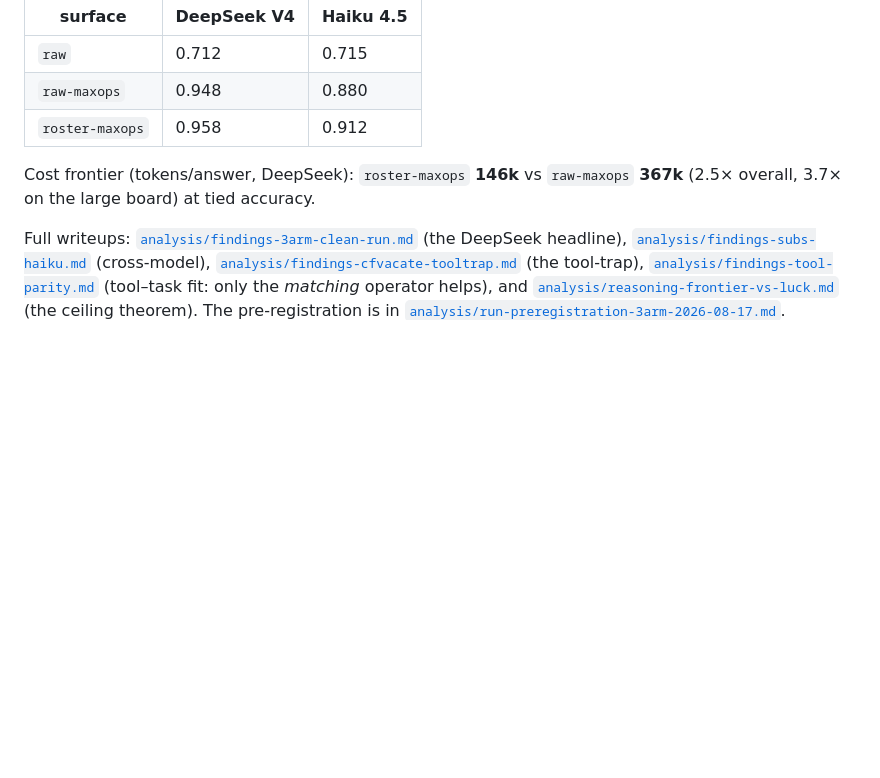
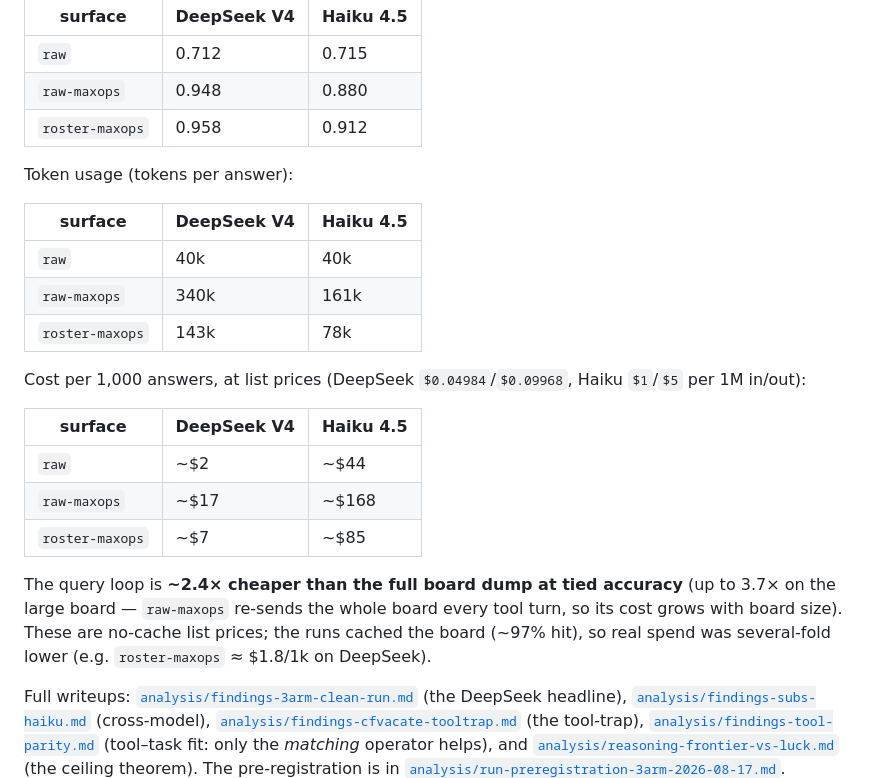
Before and after one commit to Anvoker/civ-spatial, a Markdown page: README.md, the part around the change. Rendered like a GitHub page; blank space fills up the shorter version.

Commit message:
docs(readme): add per-surface token-usage and cost tables
Replace the single cost-frontier line with token-usage and cost-per-1000
tables for both models (DeepSeek V4, Haiku 4.5), computed from logged
per-call prompt/completion tokens; add a caching note.

```diff
--- a/README.md
+++ b/README.md
@@ -43,7 +43,23 @@ Accuracy:
 | `raw-maxops` | 0.948 | 0.880 |
 | `roster-maxops` | 0.958 | 0.912 |
 
-Cost frontier (tokens/answer, DeepSeek): `roster-maxops` **146k** vs `raw-maxops` **367k** (2.5× overall, 3.7× on the large board) at tied accuracy.
+Token usage (tokens per answer):
+
+| surface | DeepSeek V4 | Haiku 4.5 |
+|---|---|---|
+| `raw` | 40k | 40k |
+| `raw-maxops` | 340k | 161k |
+| `roster-maxops` | 143k | 78k |
+
+Cost per 1,000 answers, at list prices (DeepSeek `$0.04984`/`$0.09968`, Haiku `$1`/`$5` per 1M in/out):
+
+| surface | DeepSeek V4 | Haiku 4.5 |
+|---|---|---|
+| `raw` | ~$2 | ~$44 |
+| `raw-maxops` | ~$17 | ~$168 |
+| `roster-maxops` | ~$7 | ~$85 |
+
+The query loop is **~2.4× cheaper than the full board dump at tied accuracy** (up to 3.7× on the large board — `raw-maxops` re-sends the whole board every tool turn, so its cost grows with board size). These are no-cache list prices; the runs cached the board (~97% hit), so real spend was several-fold lower (e.g. `roster-maxops` ≈ $1.8/1k on DeepSeek).
 
 Full writeups: [`analysis/findings-3arm-clean-run.md`](analysis/findings-3arm-clean-run.md) (the DeepSeek headline), [`analysis/findings-subs-haiku.md`](analysis/findings-subs-haiku.md) (cross-model), [`analysis/findings-cfvacate-tooltrap.md`](analysis/findings-cfvacate-tooltrap.md) (the tool-trap), [`analysis/findings-tool-parity.md`](analysis/findings-tool-parity.md) (tool–task fit: only the *matching* operator helps), and [`analysis/reasoning-frontier-vs-luck.md`](analysis/reasoning-frontier-vs-luck.md) (the ceiling theorem). The pre-registration is in [`analysis/run-preregistration-3arm-2026-08-17.md`](analysis/run-preregistration-3arm-2026-08-17.md).
 
```
